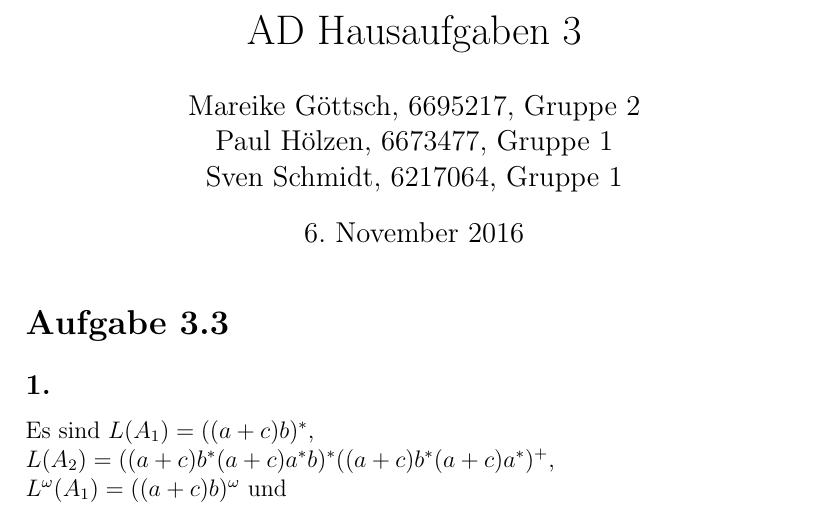
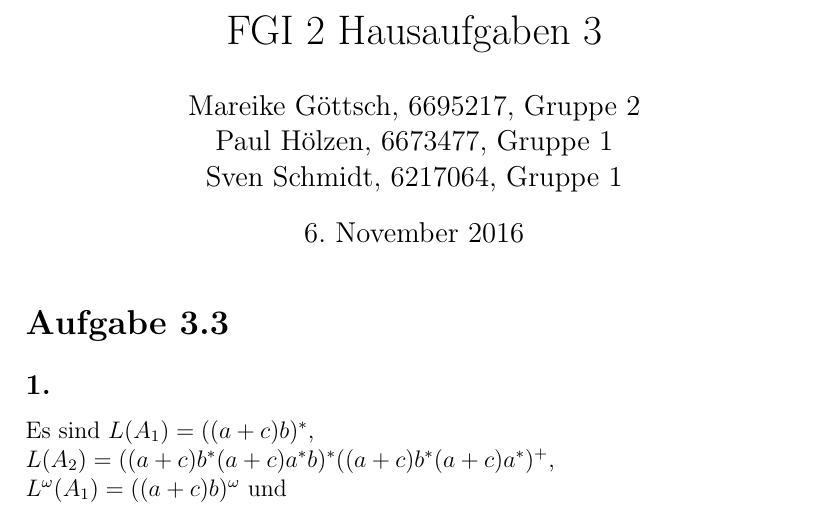
Before and after one commit to phoelzen/FGI2-2016-17, a LaTeX document (HA3/G-1-A-03-Goettsch_Hoelzen_Schmidt.tex): part of page 1 of 3, cut so that both start at the same text. Compiled offline with pdfLaTeX.

Commit message:
Update G-1-A-03-Goettsch_Hoelzen_Schmidt.tex

```diff
--- a/HA3/G-1-A-03-Goettsch_Hoelzen_Schmidt.tex
+++ b/HA3/G-1-A-03-Goettsch_Hoelzen_Schmidt.tex
@@ -9,7 +9,7 @@
 
 \author{Mareike Göttsch, 6695217, Gruppe 2\\Paul Hölzen, 6673477, Gruppe 1\\Sven Schmidt, 6217064, Gruppe 1}
 
-\title{AD Hausaufgaben 3}
+\title{FGI 2 Hausaufgaben 3}
 
 \rhead{M. Göttsch, G-2; P. Hölzen, G-1; S. Schmidt, G-1}
 \pagestyle{fancy}
```
